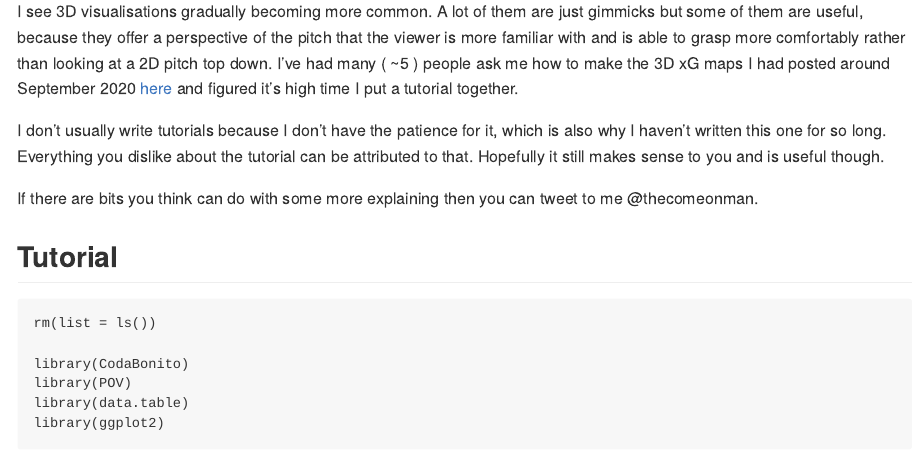
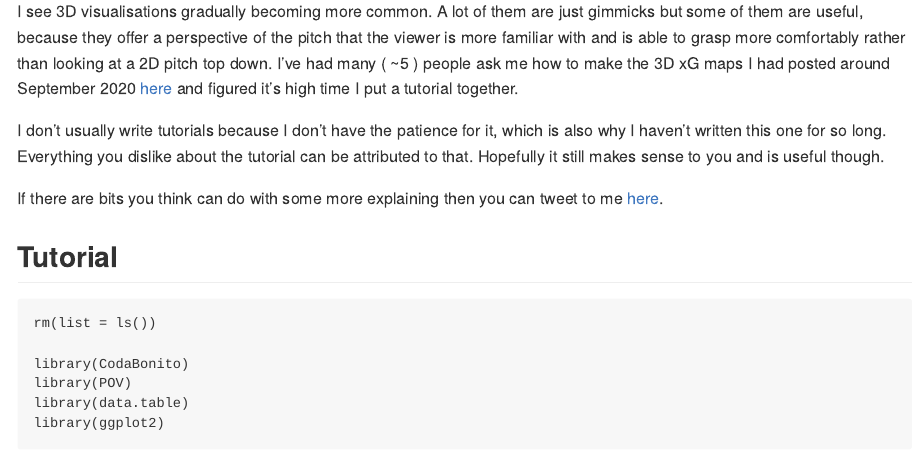
Before and after one commit to thecomeonman/Tutorials, an R Markdown document (POV/xG_map.Rmd): the page in a window 1100 px wide, from 440 px down. The pictures show the output file POV/xG_map.md that the author committed with the source, drawn offline in the style of GitHub.

Commit message:
Link to tweet

```diff
--- a/POV/xG_map.Rmd
+++ b/POV/xG_map.Rmd
@@ -20,7 +20,7 @@ I see 3D visualisations gradually becoming more common. A lot of them are just g
 
 I don't usually write tutorials because I don't have the patience for it, which is also why I haven't written this one for so long. Everything you dislike about the tutorial can be attributed to that. Hopefully it still makes sense to you and is useful though.
 
-If there are bits you think can do with some more explaining then you can tweet to me @thecomeonman.
+If there are bits you think can do with some more explaining then you can tweet to me [here](https://twitter.com/thecomeonman/status/1576181043144511489).
 
 ## Tutorial
 
```
Also changed, not shown: POV/xG_map.md.
